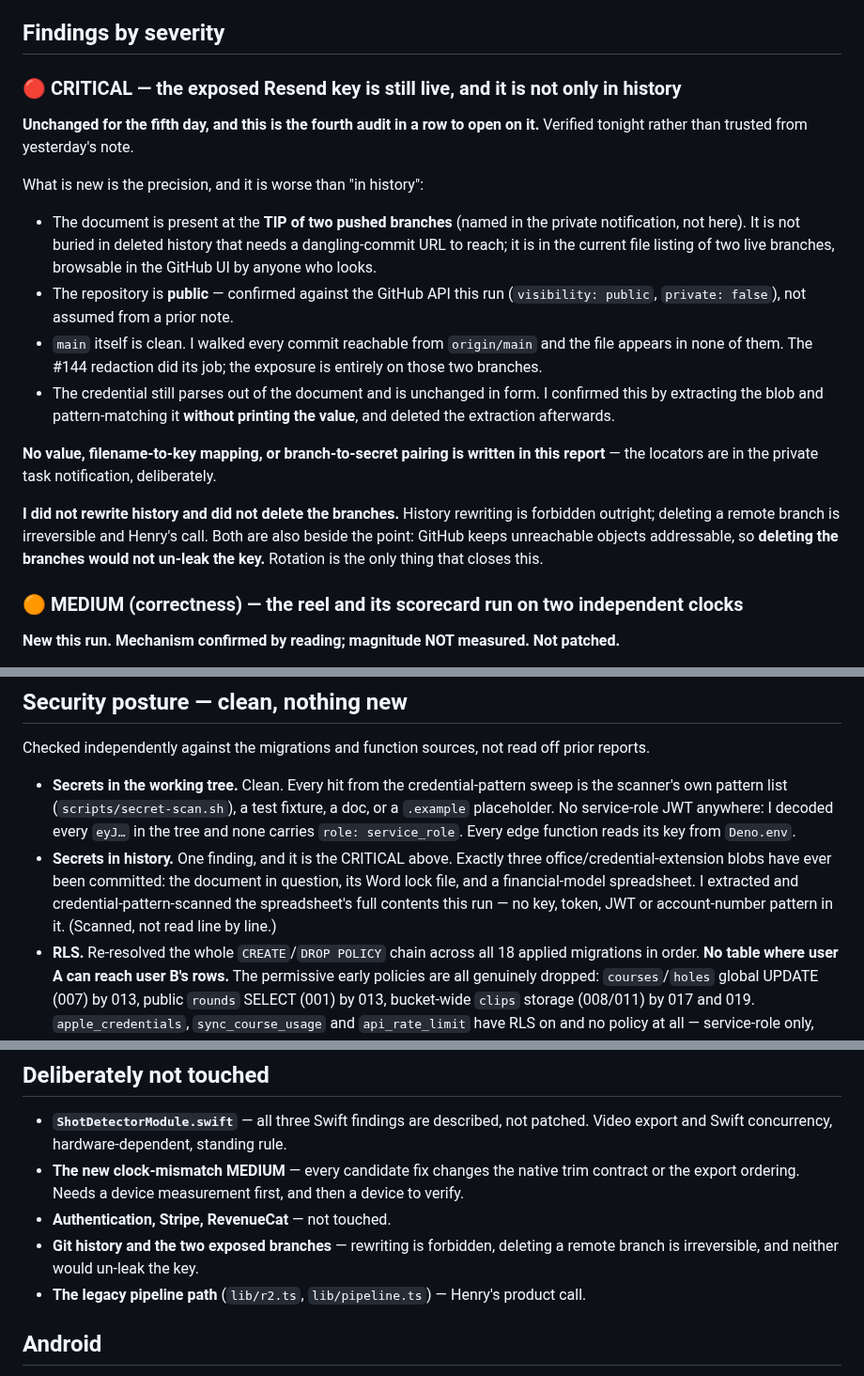
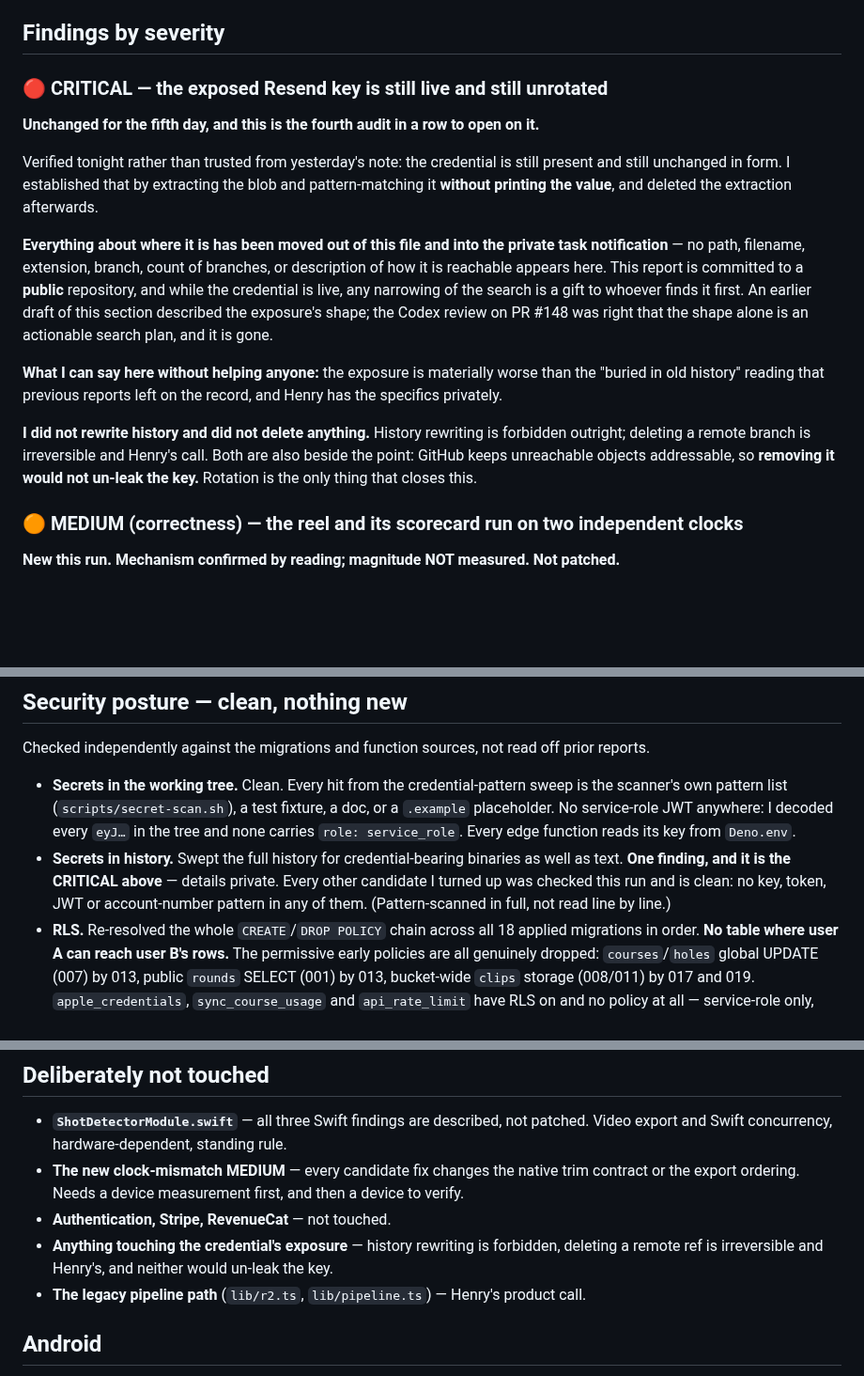
Before and after one commit to hendacow/Clippar, a Markdown page: reports/cto/2026-08-26.md, 3 parts joined by grey strips. Shown at 94% size. Drawn GitHub-style; blank space fills up the shorter version.

Commit message:
security: strip the credential's exposure shape from the public report
Codex flagged (P1) that describing the exposure's shape — even with names
removed — is an actionable search plan while the key is live and the repo is
public. That is right, and it was my addition: previous reports deliberately
kept all of it out and I put a version of it back.

Removed from reports/cto/2026-08-26.md: how it is reachable, how many places,
what kind of file, and the enumeration of candidate blobs in the history sweep.
The finding, its severity and the rotation instruction all stay. Locators live
in the private task notification only.

The commit message on 941a165 still carries the phrase. I am not rewriting
history to remove it — that is forbidden here and would not un-publish the
object anyway — so it is called out in Needs Henry as one more reason rotation
is the only close.

533 tests pass, tsc --noEmit clean.

Co-Authored-By: Claude Opus 5 <noreply@anthropic.com>
Claude-Session: https://claude.ai/code/session_01CDz1ToQYKvGV79Av1F6uid

```diff
--- a/reports/cto/2026-08-26.md
+++ b/reports/cto/2026-08-26.md
@@ -16,33 +16,30 @@ below would have been worthless and I would not have known.
 
 ## Findings by severity
 
-### 🔴 CRITICAL — the exposed Resend key is still live, and it is not only in history
+### 🔴 CRITICAL — the exposed Resend key is still live and still unrotated
 
 **Unchanged for the fifth day, and this is the fourth audit in a row to open on it.**
-Verified tonight rather than trusted from yesterday's note.
 
-What is new is the precision, and it is worse than "in history":
+Verified tonight rather than trusted from yesterday's note: the credential is still
+present and still unchanged in form. I established that by extracting the blob and
+pattern-matching it **without printing the value**, and deleted the extraction afterwards.
 
-- The document is present at the **TIP of two pushed branches** (named in the private
-  notification, not here). It is not buried in deleted history that needs a
-  dangling-commit URL to reach; it is in the current file listing of two live branches,
-  browsable in the GitHub UI by anyone who looks.
-- The repository is **public** — confirmed against the GitHub API this run
-  (`visibility: public`, `private: false`), not assumed from a prior note.
-- `main` itself is clean. I walked every commit reachable from `origin/main` and the
-  file appears in none of them. The #144 redaction did its job; the exposure is entirely
-  on those two branches.
-- The credential still parses out of the document and is unchanged in form. I confirmed
-  this by extracting the blob and pattern-matching it **without printing the value**, and
-  deleted the extraction afterwards.
+**Everything about where it is has been moved out of this file and into the private task
+notification** — no path, filename, extension, branch, count of branches, or description
+of how it is reachable appears here. This report is committed to a **public** repository,
+and while the credential is live, any narrowing of the search is a gift to whoever finds
+it first. An earlier draft of this section described the exposure's shape; the Codex
+review on PR #148 was right that the shape alone is an actionable search plan, and it is
+gone.
 
-**No value, filename-to-key mapping, or branch-to-secret pairing is written in this
-report** — the locators are in the private task notification, deliberately.
+**What I can say here without helping anyone:** the exposure is materially worse than the
+"buried in old history" reading that previous reports left on the record, and Henry has
+the specifics privately.
 
-**I did not rewrite history and did not delete the branches.** History rewriting is
-forbidden outright; deleting a remote branch is irreversible and Henry's call. Both are
-also beside the point: GitHub keeps unreachable objects addressable, so **deleting the
-branches would not un-leak the key.** Rotation is the only thing that closes this.
+**I did not rewrite history and did not delete anything.** History rewriting is forbidden
+outright; deleting a remote branch is irreversible and Henry's call. Both are also beside
+the point: GitHub keeps unreachable objects addressable, so **removing it would not
+un-leak the key.** Rotation is the only thing that closes this.
 
 ### 🟠 MEDIUM (correctness) — the reel and its scorecard run on two independent clocks
 
@@ -150,11 +147,10 @@ reports.
   `.example` placeholder. No service-role JWT anywhere: I decoded every `eyJ…` in the
   tree and none carries `role: service_role`. Every edge function reads its key from
   `Deno.env`.
-- **Secrets in history.** One finding, and it is the CRITICAL above. Exactly three
-  office/credential-extension blobs have ever been committed: the document in question,
-  its Word lock file, and a financial-model spreadsheet. I extracted and
-  credential-pattern-scanned the spreadsheet's full contents this run — no key, token,
-  JWT or account-number pattern in it. (Scanned, not read line by line.)
+- **Secrets in history.** Swept the full history for credential-bearing binaries as well
+  as text. **One finding, and it is the CRITICAL above** — details private. Every other
+  candidate I turned up was checked this run and is clean: no key, token, JWT or
+  account-number pattern in any of them. (Pattern-scanned in full, not read line by line.)
 - **RLS.** Re-resolved the whole `CREATE`/`DROP POLICY` chain across all 18 applied
   migrations in order. **No table where user A can reach user B's rows.** The permissive
   early policies are all genuinely dropped: `courses`/`holes` global UPDATE (007) by 013,
@@ -245,8 +241,8 @@ Comment corrections only. **No behaviour change, and nothing a customer touches.
 - **The new clock-mismatch MEDIUM** — every candidate fix changes the native trim contract
   or the export ordering. Needs a device measurement first, and then a device to verify.
 - **Authentication, Stripe, RevenueCat** — not touched.
-- **Git history and the two exposed branches** — rewriting is forbidden, deleting a remote
-  branch is irreversible, and neither would un-leak the key.
+- **Anything touching the credential's exposure** — history rewriting is forbidden,
+  deleting a remote ref is irreversible and Henry's, and neither would un-leak the key.
 - **The legacy pipeline path** (`lib/r2.ts`, `lib/pipeline.ts`) — Henry's product call.
 
 ## Android
```
Also changed, not shown: other parts of reports/cto/2026-08-26.md (+2 -2 lines).
